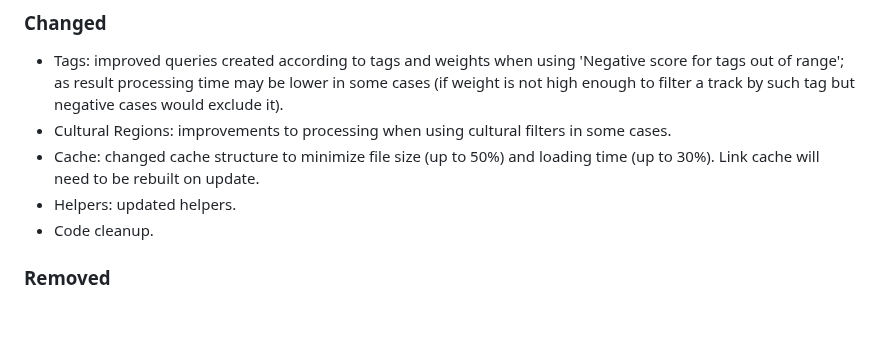
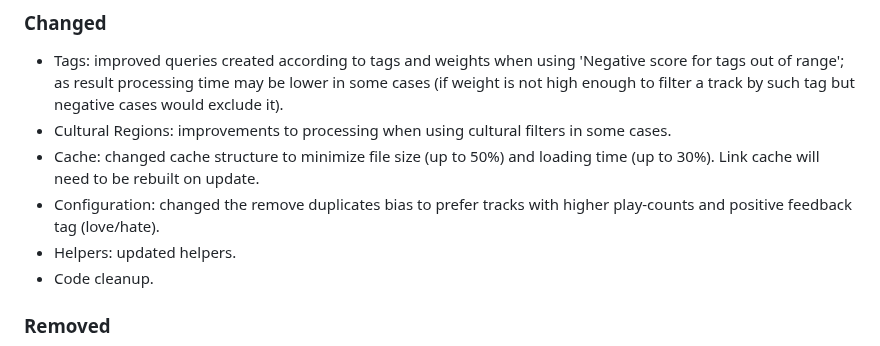
Before and after one commit to regorxxx/Search-by-Distance-SMP, a Markdown page: CHANGELOG.md, the part around the change. Drawn GitHub-style; blank space fills up the shorter version.

Commit message:
Update changelog.

```diff
--- a/CHANGELOG.md
+++ b/CHANGELOG.md
@@ -65,6 +65,7 @@
 - Tags: improved queries created according to tags and weights when using 'Negative score for tags out of range'; as result processing time may be lower in some cases (if weight is not high enough to filter a track by such tag but negative cases would exclude it).
 - Cultural Regions: improvements to processing when using cultural filters in some cases.
 - Cache: changed cache structure to minimize file size (up to 50%) and loading time (up to 30%). Link cache will need to be rebuilt on update.
+- Configuration: changed the remove duplicates bias to prefer tracks with higher play-counts and positive feedback tag (love/hate).
 - Helpers: updated helpers.
 - Code cleanup.
 ### Removed
```
